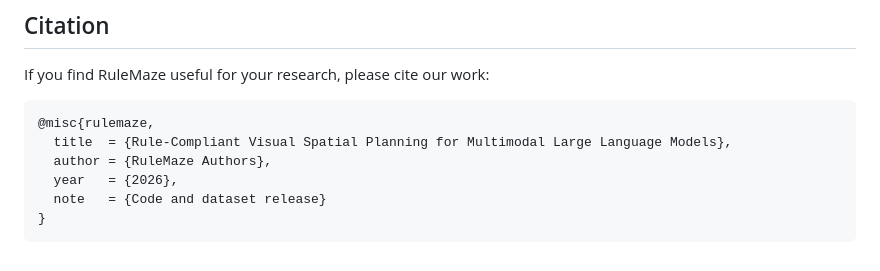
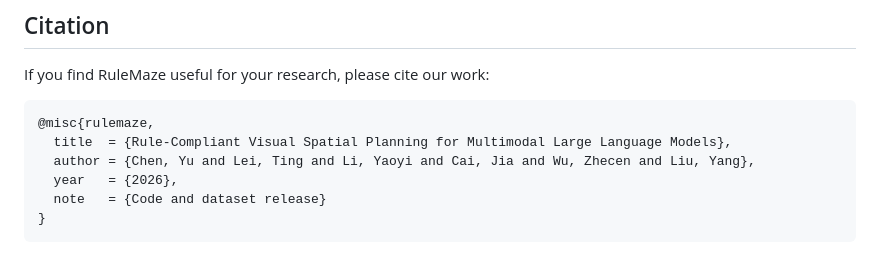
Before and after one commit to Fish-03/RULEMAZE, a Markdown page: README.md, the part around the change. Drawn GitHub-style.

````diff
--- a/README.md
+++ b/README.md
@@ -400,7 +400,7 @@ If you find RuleMaze useful for your research, please cite our work:
 ```bibtex
 @misc{rulemaze,
   title  = {Rule-Compliant Visual Spatial Planning for Multimodal Large Language Models},
-  author = {RuleMaze Authors},
+  author = {Chen, Yu and Lei, Ting and Li, Yaoyi and Cai, Jia and Wu, Zhecen and Liu, Yang},
   year   = {2026},
   note   = {Code and dataset release}
 }
````
